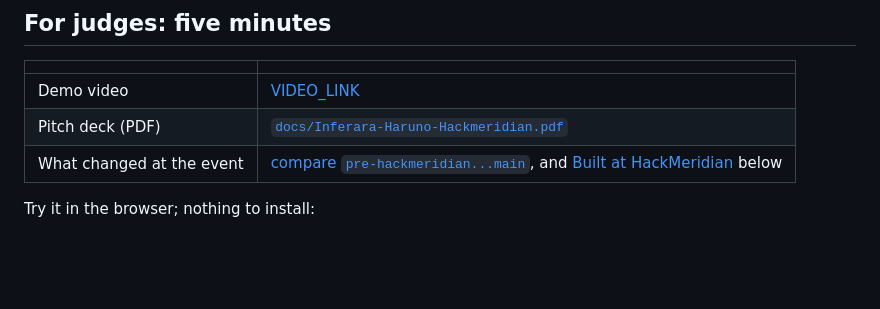
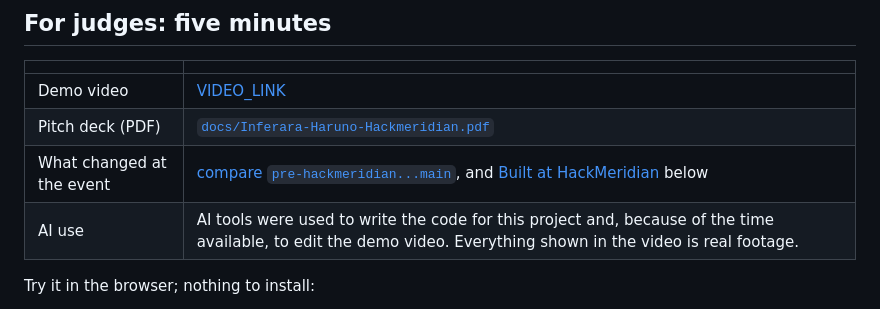
Before and after one commit to Inferara/stablecoin-close, a Markdown page: README.md, the part around the change. Rendered like a GitHub page; blank space fills up the shorter version.

Commit message:
docs(readme): attribute AI use in the code and the video edit

```diff
--- a/README.md
+++ b/README.md
@@ -13,6 +13,7 @@ Built for HackMeridian 2026 (Scale track).
 | Demo video | [VIDEO_LINK](VIDEO_LINK) |
 | Pitch deck (PDF) | [`docs/Inferara-Haruno-Hackmeridian.pdf`](docs/Inferara-Haruno-Hackmeridian.pdf) |
 | What changed at the event | [compare `pre-hackmeridian...main`](https://github.com/Inferara/stablecoin-close/compare/pre-hackmeridian...main), and [Built at HackMeridian](#built-at-hackmeridian-october-25-26) below |
+| AI use | AI tools were used to write the code for this project and, because of the time available, to edit the demo video. Everything shown in the video is real footage. |
 
 Try it in the browser; nothing to install:
 
```
